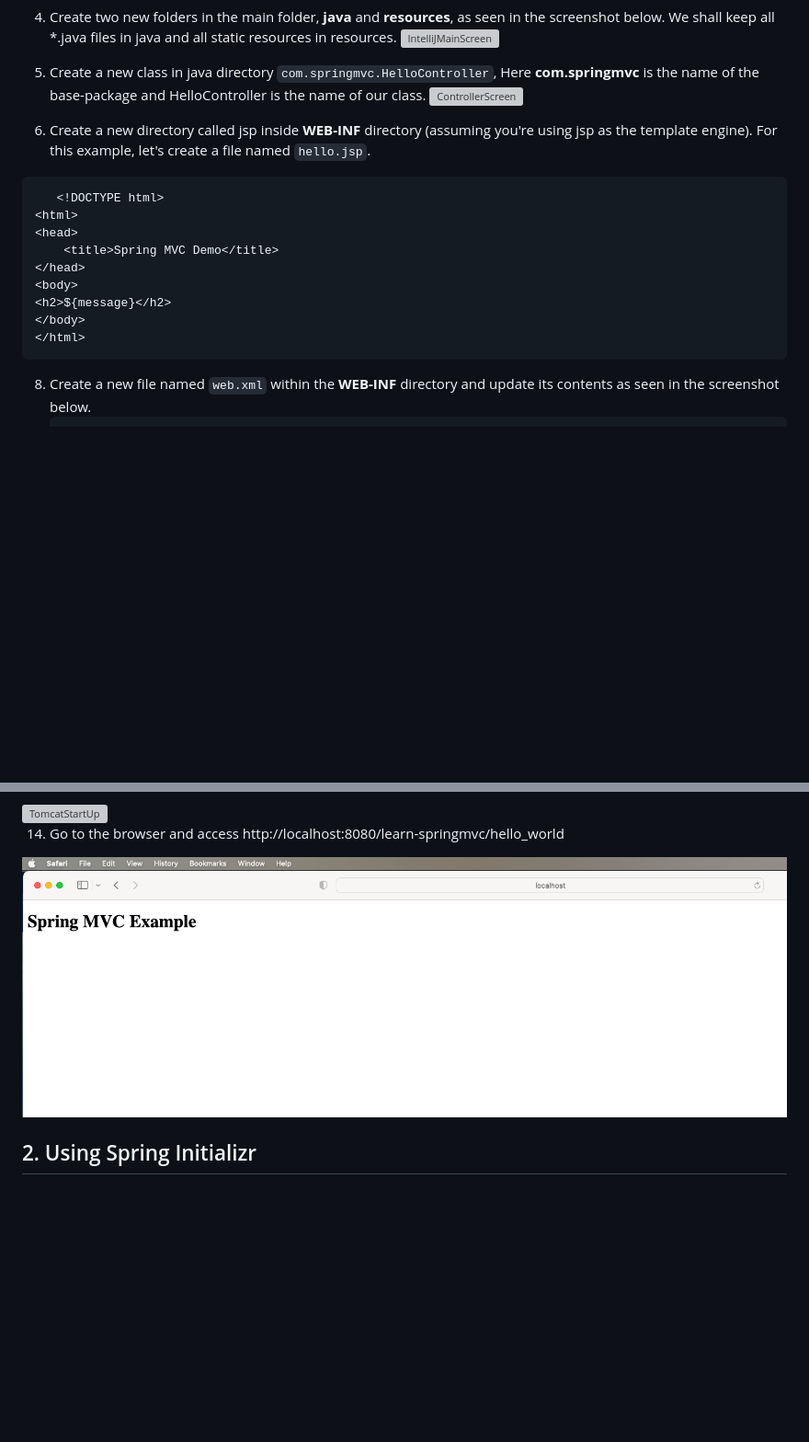
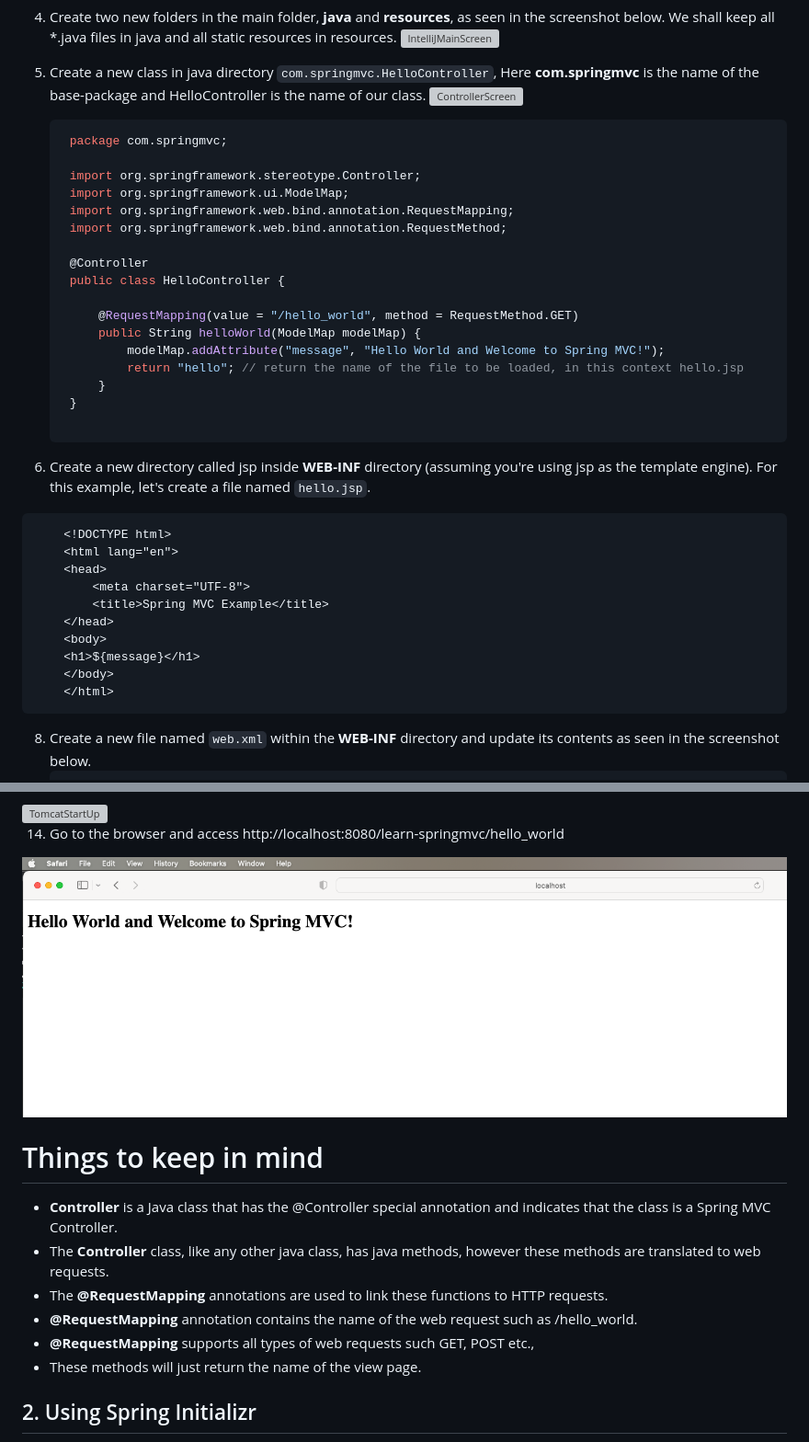
Before and after one commit to bsmahi/springframework-course, a Markdown page: coursemodule3/ConfigureSpringMVC.md, 2 parts joined by grey strips. Shown: that part at 92% size. GitHub-like rendering; pictures changed too: images/SpringMVCAppLaunch.png; blank space fills up the shorter version; grey boxes are pictures that could not be loaded.

````diff
--- a/coursemodule3/ConfigureSpringMVC.md
+++ b/coursemodule3/ConfigureSpringMVC.md
@@ -92,19 +92,39 @@ Configure a Spring MVC project by following these steps in IntelliJ
 6. Create a new class in java directory `com.springmvc.HelloController`, Here **com.springmvc** is the name of the
    base-package and HelloController is the name of our class.
    <img src="../images/SpringMVC5.png" alt="ControllerScreen">
+   ```java
+    package com.springmvc;
+
+    import org.springframework.stereotype.Controller;
+    import org.springframework.ui.ModelMap;
+    import org.springframework.web.bind.annotation.RequestMapping;
+    import org.springframework.web.bind.annotation.RequestMethod;
+
+    @Controller
+    public class HelloController {
+
+        @RequestMapping(value = "/hello_world", method = RequestMethod.GET)
+        public String helloWorld(ModelMap modelMap) {
+            modelMap.addAttribute("message", "Hello World and Welcome to Spring MVC!");
+            return "hello"; // return the name of the file to be loaded, in this context hello.jsp
+        }
+    }
+
+   ```
 7. Create a new directory called jsp inside **WEB-INF** directory (assuming you're using jsp as the template engine).
    For this example, let's create a file named `hello.jsp`.
 
 ```html
-   <!DOCTYPE html>
-<html>
-<head>
-    <title>Spring MVC Demo</title>
-</head>
-<body>
-<h2>${message}</h2>
-</body>
-</html>
+    <!DOCTYPE html>
+    <html lang="en">
+    <head>
+        <meta charset="UTF-8">
+        <title>Spring MVC Example</title>
+    </head>
+    <body>
+    <h1>${message}</h1>
+    </body>
+    </html>
 ```
 
 8. Create a new file named `web.xml` within the **WEB-INF** directory and update its contents as seen in the screenshot
@@ -189,6 +209,14 @@ Configure a Spring MVC project by following these steps in IntelliJ
 14. Go to the browser and access http://localhost:8080/learn-springmvc/hello_world
 
  <img src="../images/SpringMVCAppLaunch.png" alt="App Launch">
+
+# Things to keep in mind
+* **Controller** is a Java class that has the @Controller special annotation and indicates that the class is a Spring MVC Controller.
+* The **Controller** class, like any other java class, has java methods, however these methods are translated to web requests.
+* The **@RequestMapping** annotations are used to link these functions to HTTP requests.
+* **@RequestMapping** annotation contains the name of the web request such as /hello_world.
+* **@RequestMapping** supports all types of web requests such GET, POST etc.,
+* These methods will just return the name of the view page.
 
 ## 2. Using Spring Initializr
 
````
Also changed, not shown: README.md (+10 -12 lines), coursemodule4/RESTArchitecture.md (added, +84 -0 lines), coursemodule4/SOAPArchitecture.md (added, +16 -0 lines), 1 other file.
